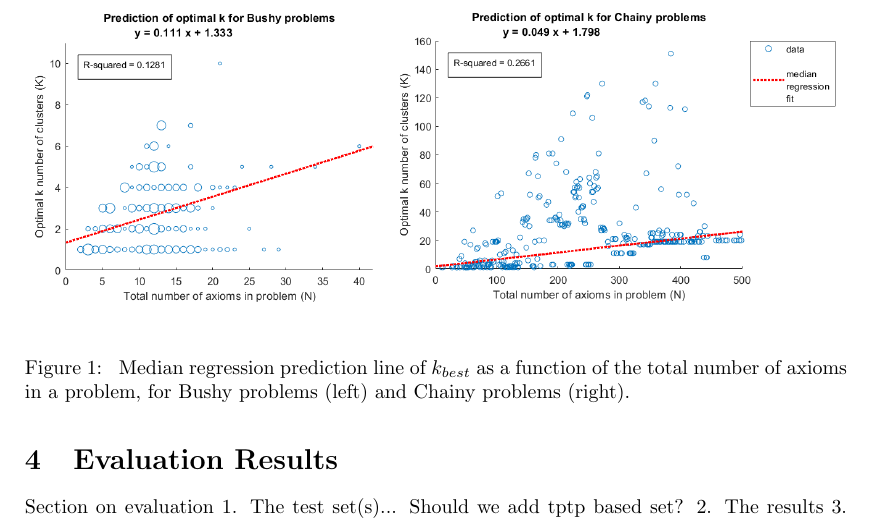
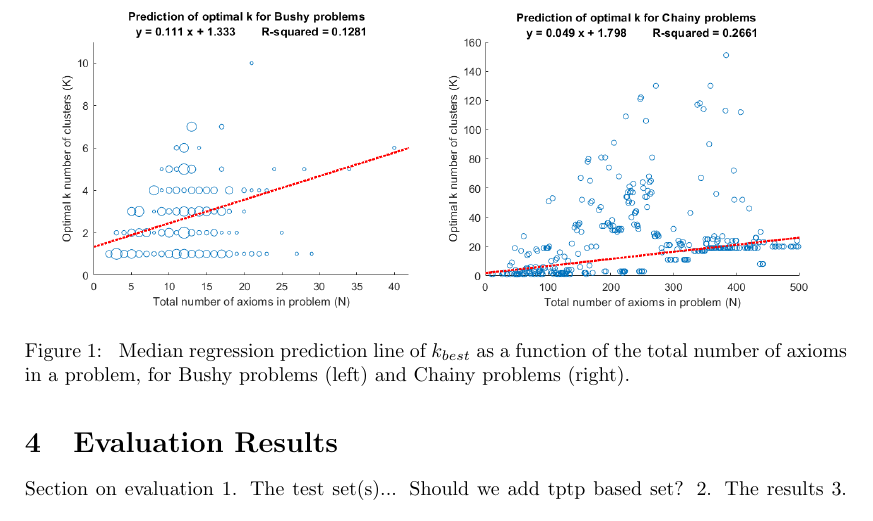
Before and after one commit to geoffgeoffgeoff3/AxiomSelection, a LaTeX paper (AxiomSelectionEvaluation.tex): part of page 6 of 6, cut so that both start at the same text. Compiled offline with pdfLaTeX.

Commit message:
moved R-squared value
TODO: dots per pixel (dpi) is 96, which causes fuzzy characters.
Need to make Matlab generate plots with dpi = 300 which is good
resolution.

```diff
--- a/AxiomSelectionEvaluation.tex
+++ b/AxiomSelectionEvaluation.tex
@@ -405,8 +405,8 @@ metric for each problem. The median regression best fit lines are shown
 below.
 \begin{figure}[H]
 	\centering
-	\includegraphics[scale=0.41]{median-regression-optimal-k-bushy.png}
-	\includegraphics[scale=0.41]{median-regression-optimal-k-chainy.png}
+	\includegraphics[scale=0.42]{median-regression-optimal-k-bushy.png}
+	\includegraphics[scale=0.42]{median-regression-optimal-k-chainy.png}
 	\vspace{1mm}
 	\caption{ Median regression prediction line of $k_{best}$ as a function
 	of the total number of axioms in a problem, for Bushy problems (left)
```
Also changed, not shown: figures/median-regression-optimal-k-bushy.png, figures/median-regression-optimal-k-chainy.png.
